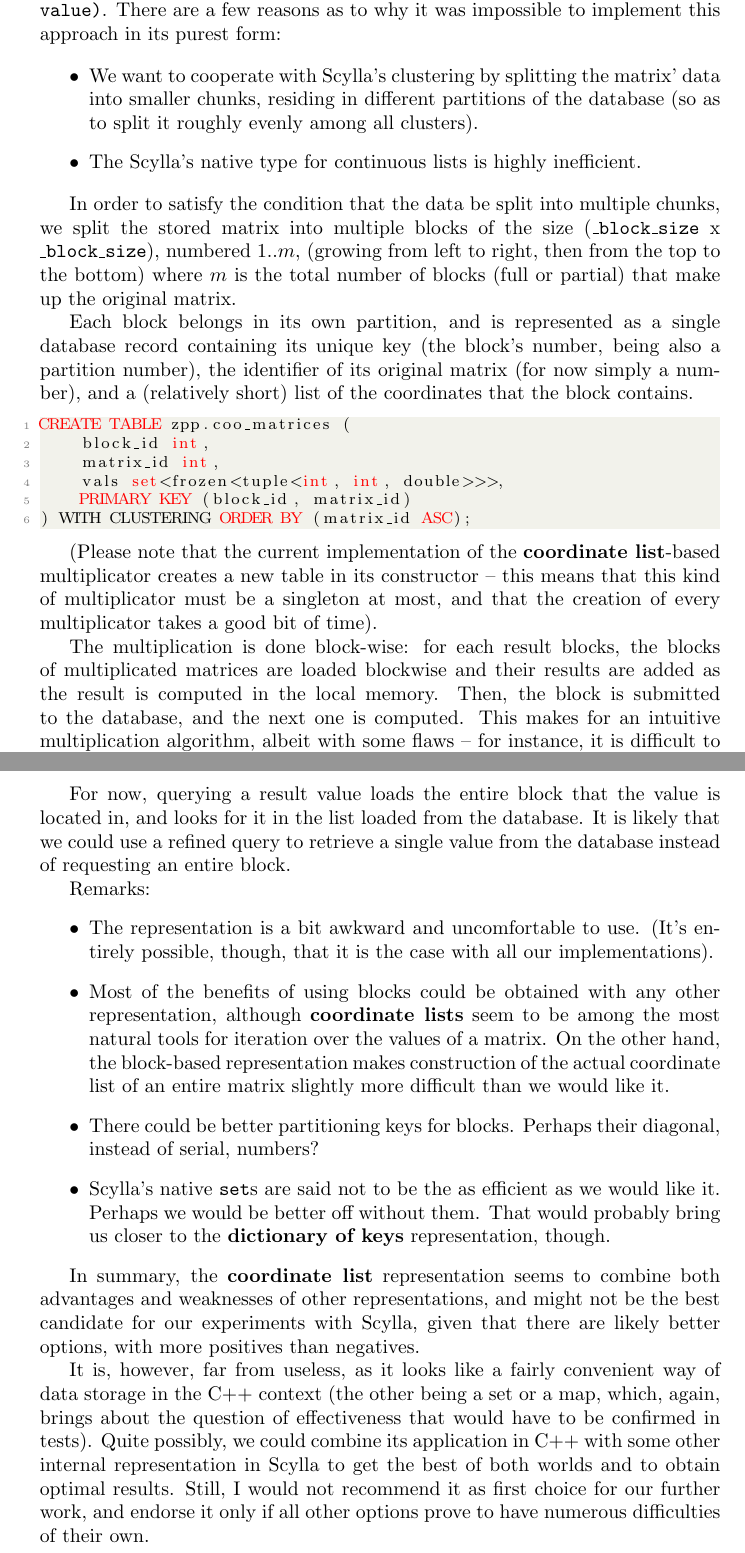
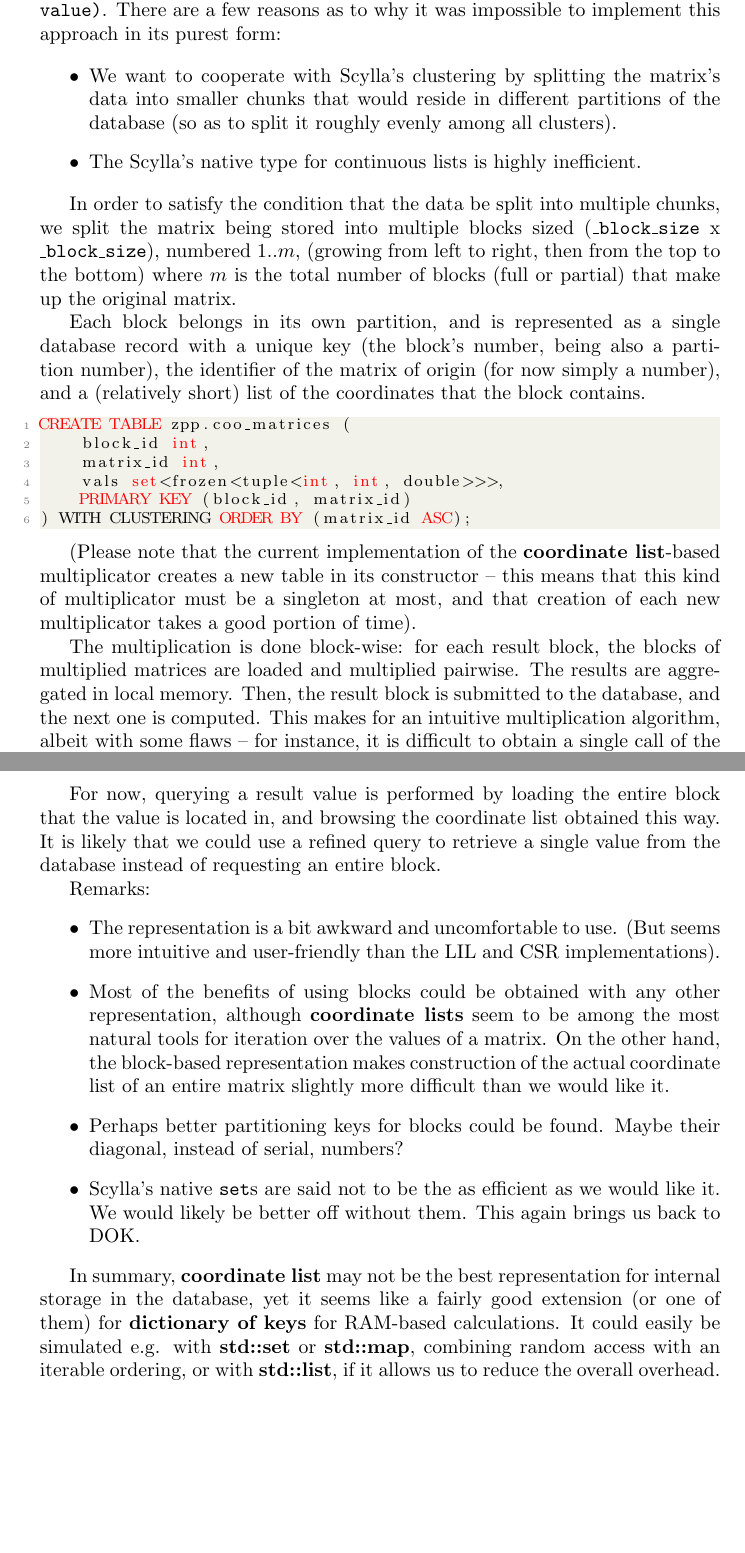
Before and after one commit to scylla-zpp-blas/scylla_matrix_test, a LaTeX document (docs/representations_comparison.tex): two parts of pages 7 and 8 of 11, joined at a grey line, cut so that both start at the same text, the shorter picture padded with empty space. Compiled offline with pdfLaTeX.

Commit message:
reviewed COO doc

```diff
--- a/docs/representations_comparison.tex
+++ b/docs/representations_comparison.tex
@@ -171,13 +171,13 @@ Overall, I think it may be pretty decent representation and I'd consider using i
 The \textbf{coordinate list} format assumes that the entire matrix is stored as a continuous, lexicographically sorted array of records of the type \code{(coord\_i, coord\_j, value)}. There are a few reasons as to why it was impossible to implement this approach in its purest form:
 
 \begin{itemize}
-\item We want to cooperate with Scylla's clustering by splitting the matrix' data into smaller chunks, residing in different partitions of the database (so as to split it roughly evenly among all clusters).
+\item We want to cooperate with Scylla's clustering by splitting the matrix's data into smaller chunks that would reside in different partitions of the database (so as to split it roughly evenly among all clusters).
 \item The Scylla's native type for continuous lists is highly inefficient.
 \end{itemize}
 
-In order to satisfy the condition that the data be split into multiple chunks, we split the stored matrix into multiple blocks of the size (\code{\_block\_size} x \code{\_block\_size}), numbered $1..m$, (growing from left to right, then from the top to the bottom) where $m$ is the total number of blocks (full or partial) that make up the original matrix.
+In order to satisfy the condition that the data be split into multiple chunks, we split the matrix being stored into multiple blocks sized (\code{\_block\_size} x \code{\_block\_size}), numbered $1..m$, (growing from left to right, then from the top to the bottom) where $m$ is the total number of blocks (full or partial) that make up the original matrix.
 
-Each block belongs in its own partition, and is represented as a single database record containing its unique key (the block's number, being also a partition number), the identifier of its original matrix (for now simply a number), and a (relatively short) list of the coordinates that the block contains.
+Each block belongs in its own partition, and is represented as a single database record with a unique key (the block's number, being also a partition number), the identifier of the matrix of origin (for now simply a number), and a (relatively short) list of the coordinates that the block contains.
 
 \begin{lstlisting}[style=SQLStyle]
 CREATE TABLE zpp.coo_matrices (
@@ -188,9 +188,9 @@ CREATE TABLE zpp.coo_matrices (
 ) WITH CLUSTERING ORDER BY (matrix_id ASC);
 \end{lstlisting}
 
-(Please note that the current implementation of the \textbf{coordinate list}-based multiplicator creates a new table in its constructor -- this means that this kind of multiplicator must be a singleton at most, and that the creation of every multiplicator takes a good bit of time).
+(Please note that the current implementation of the \textbf{coordinate list}-based multiplicator creates a new table in its constructor -- this means that this kind of multiplicator must be a singleton at most, and that creation of each new multiplicator takes a good portion of time).
 
-The multiplication is done block-wise: for each result blocks, the blocks of multiplicated matrices are loaded blockwise and their results are added as the result is computed in the local memory. Then, the block is submitted to the database, and the next one is computed. This makes for an intuitive multiplication algorithm, albeit with some flaws -- for instance, it is difficult to obtain a single call of the result quickly.
+The multiplication is done block-wise: for each result block, the blocks of multiplied matrices are loaded and multiplied pairwise. The results are aggregated in local memory. Then, the result block is submitted to the database, and the next one is computed. This makes for an intuitive multiplication algorithm, albeit with some flaws -- for instance, it is difficult to obtain a single call of the result quickly.
 
 Note that:
 \begin{itemize}
@@ -198,19 +198,17 @@ Note that:
 \item Perhaps the multiplication process itself could be sped up with some minor optimisations. For one thing, we probably don't even need to transpose any of the blocks.
 \end{itemize}
 
-For now, querying a result value loads the entire block that the value is located in, and looks for it in the list loaded from the database. It is likely that we could use a refined query to retrieve a single value from the database instead of requesting an entire block.
+For now, querying a result value is performed by loading the entire block that the value is located in, and browsing the coordinate list obtained this way. It is likely that we could use a refined query to retrieve a single value from the database instead of requesting an entire block.
 
 Remarks:
 \begin{itemize}
-\item The representation is a bit awkward and uncomfortable to use. (It's entirely possible, though, that it is the case with all our implementations).
+\item The representation is a bit awkward and uncomfortable to use. (But seems more intuitive and user-friendly than the LIL and CSR implementations).
 \item Most of the benefits of using blocks could be obtained with any other representation, although \textbf{coordinate lists} seem to be among the most natural tools for iteration over the values of a matrix. On the other hand, the block-based representation makes construction of the actual coordinate list of an entire matrix slightly more difficult than we would like it.
-\item There could be better partitioning keys for blocks. Perhaps their diagonal, instead of serial, numbers?
-\item Scylla's native \code{set}s are said not to be the as efficient as we would like it. Perhaps we would be better off without them. That would probably bring us closer to the \textbf{dictionary of keys} representation, though.
+\item Perhaps better partitioning keys for blocks could be found. Maybe their diagonal, instead of serial, numbers?
+\item Scylla's native \code{set}s are said not to be the as efficient as we would like it. We would likely be better off without them. This again brings us back to DOK.
 \end{itemize}
 
-In summary, the \textbf{coordinate list} representation seems to combine both advantages and weaknesses of other representations, and might not be the best candidate for our experiments with Scylla, given that there are likely better options, with more positives than negatives.
-
-It is, however, far from useless, as it looks like a fairly convenient way of data storage in the C++ context (the other being a set or a map, which, again, brings about the question of effectiveness that would have to be confirmed in tests). Quite possibly, we could combine its application in C++ with some other internal representation in Scylla to get the best of both worlds and to obtain optimal results. Still, I would not recommend it as first choice for our further work, and endorse it only if all other options prove to have numerous difficulties of their own.
+In summary, \textbf{coordinate list} may not be the best representation for internal storage in the database, yet it seems like a fairly good extension (or one of them) for \textbf{dictionary of keys} for RAM-based calculations. It could easily be simulated e.g. with \textbf{std::set} or \textbf{std::map}, combining random access with an iterable ordering, or with \textbf{std::list}, if it allows us to reduce the overall overhead.
 
 \pagebreak
 \section{Compressed sparse row}
```
Also changed, not shown: docs/representations_comparison.pdf.
